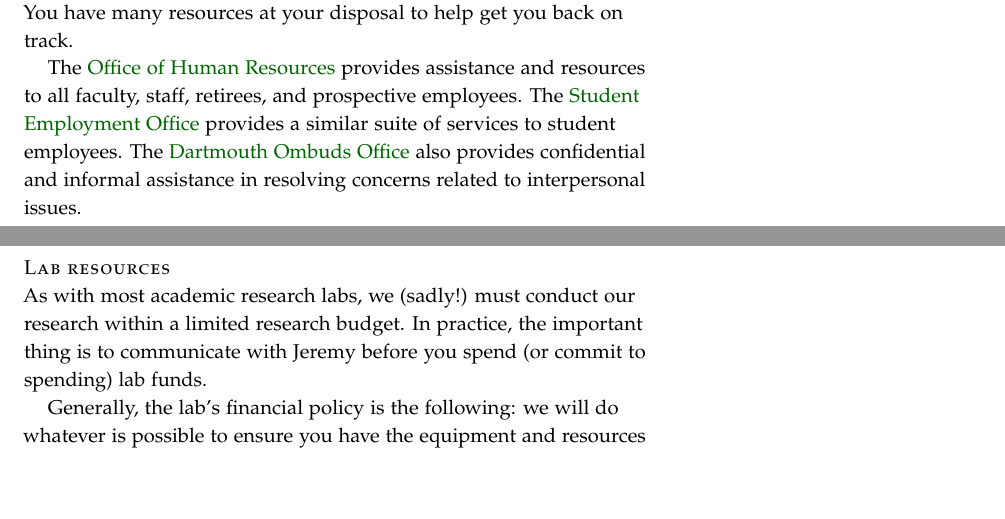
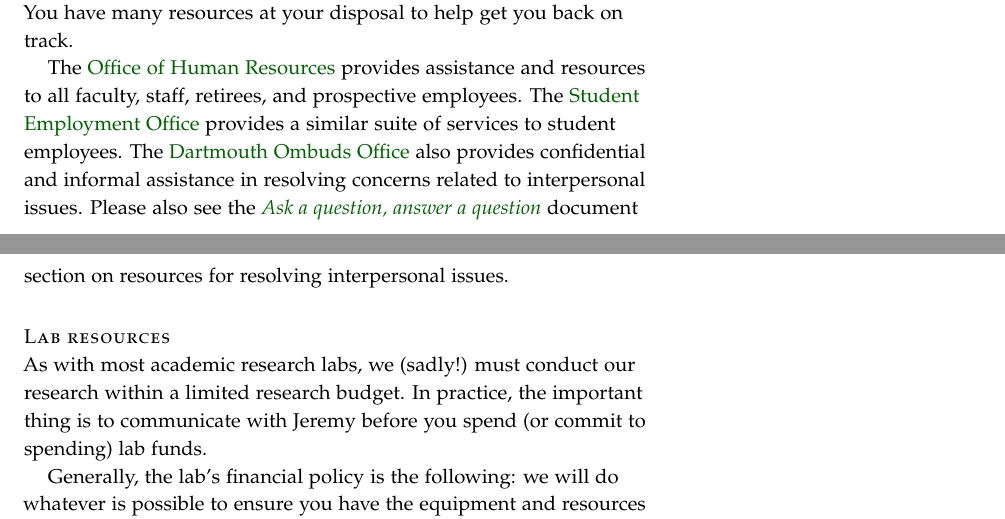
Before and after one commit to ContextLab/lab-manual, a LaTeX thesis (lab_manual.tex): two parts of pages 24 and 25 of 32, joined at a grey line, cut so that both start at the same text, the shorter picture padded with empty space. The pictures show the PDF file lab_manual.pdf that the author committed with the source.

Commit message:
added reference to interpersonal issues section in faq

```diff
--- a/lab_manual.tex
+++ b/lab_manual.tex
@@ -1130,7 +1130,8 @@
 provides a similar suite of services to student employees.  The
 \href{http://www.dartmouth.edu/~ombuds/}{Dartmouth Ombuds Office} also
 provides confidential and informal assistance in resolving concerns
-related to interpersonal issues.
+related to interpersonal issues.  Please also see the
+\href{https://github.com/ContextLab/lab-manual/tree/master/resources/FAQ.pdf}{\textit{Ask a question, answer a question}} document section on resources for resolving interpersonal issues.
 
 
  \newthought{Lab resources}
```
Also changed, not shown: lab_manual.pdf.
